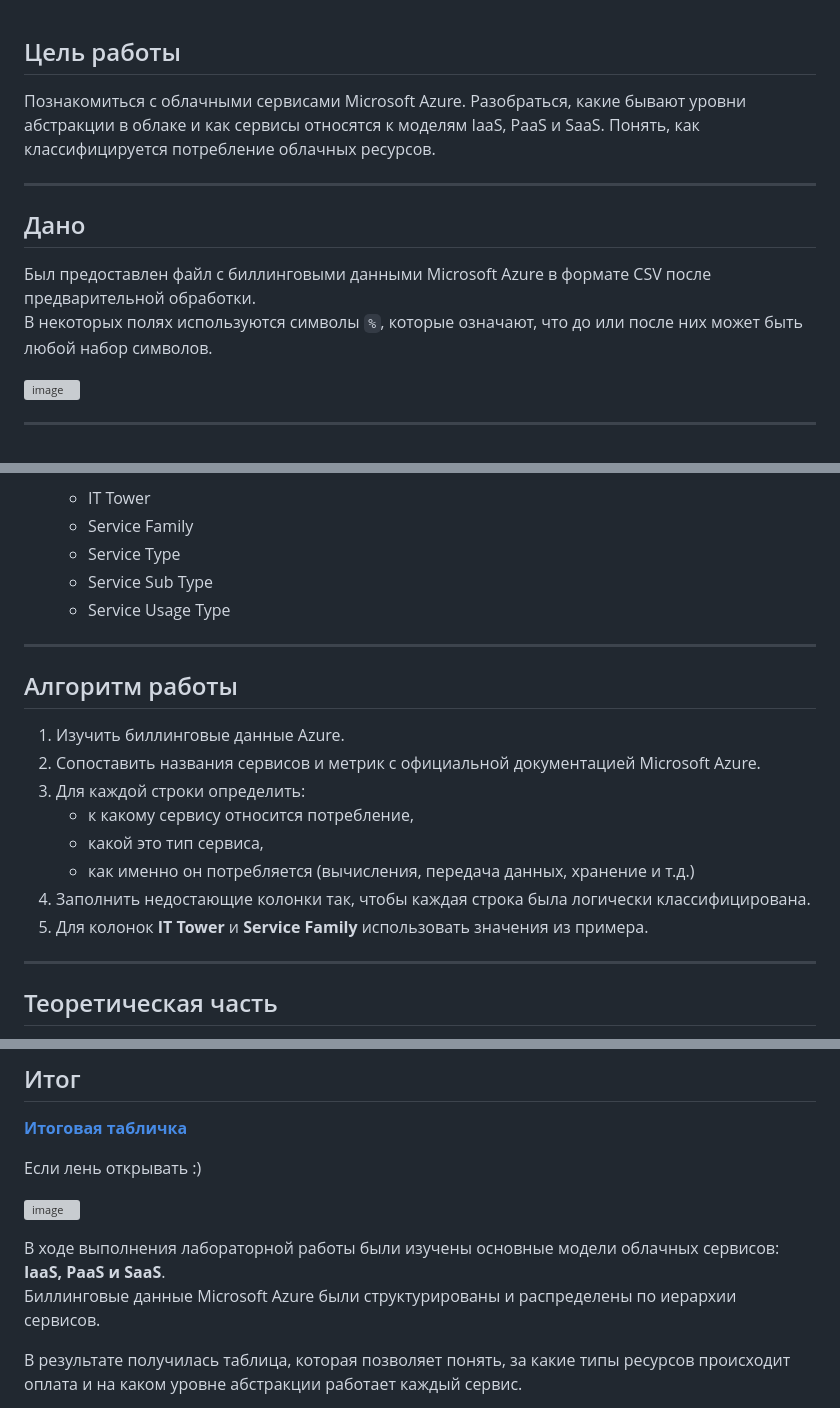
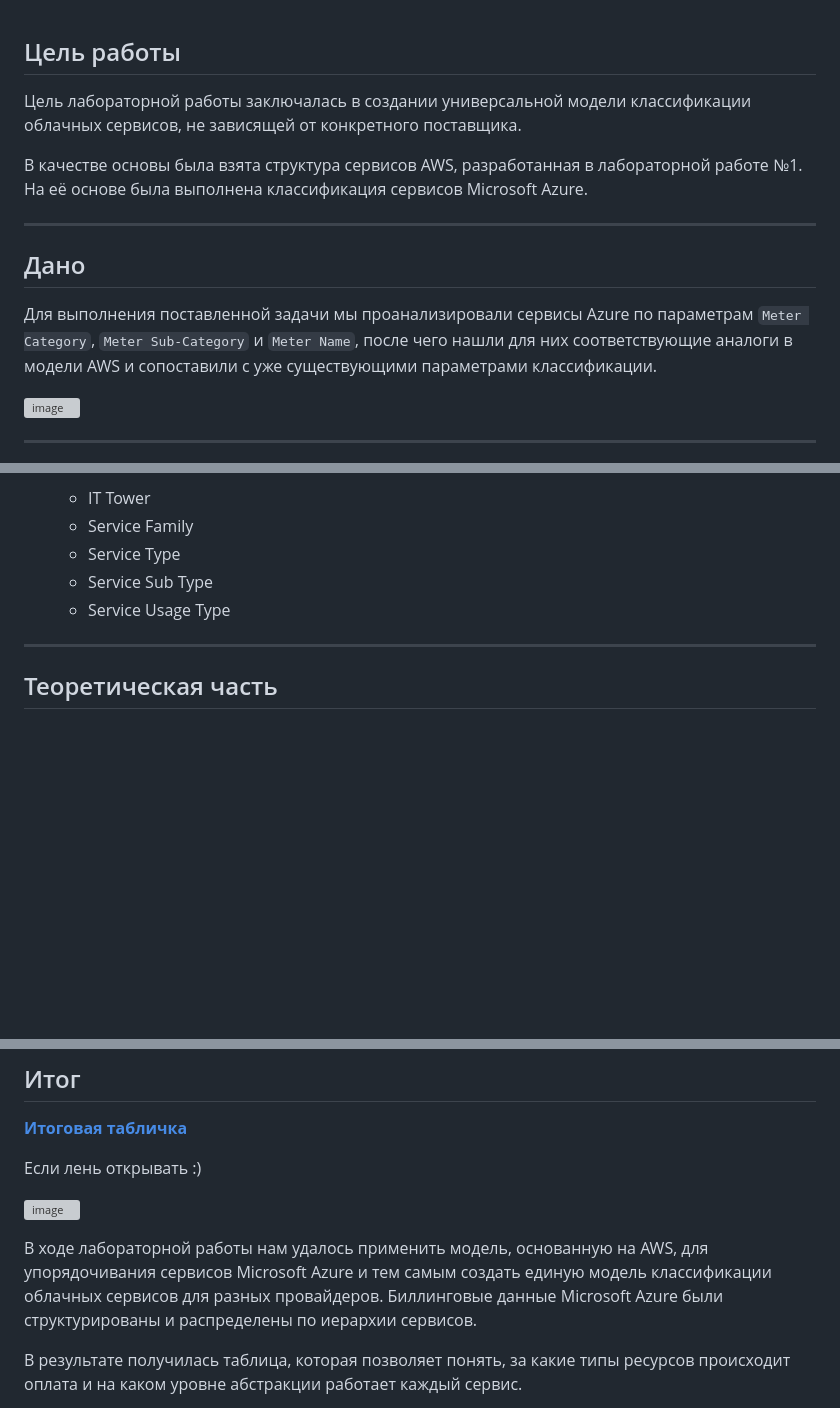
Before and after one commit to SmaF1-dev/Cloud_network_technologies_labs, a Markdown page: cloud_labs/lab_2/README.md, 3 parts joined by grey strips. GitHub-like rendering; blank space fills up the shorter version; grey boxes are pictures that could not be loaded.

Commit message:
[fix] Update README.md

```diff
--- a/cloud_labs/lab_2/README.md
+++ b/cloud_labs/lab_2/README.md
@@ -1,11 +1,12 @@
 ## Цель работы
-Познакомиться с облачными сервисами Microsoft Azure. Разобраться, какие бывают уровни абстракции в облаке и как сервисы относятся к моделям IaaS, PaaS и SaaS. Понять, как классифицируется потребление облачных ресурсов.
+Цель лабораторной работы заключалась в создании универсальной модели классификации облачных сервисов, не зависящей от конкретного поставщика.
+
+В качестве основы была взята структура сервисов AWS, разработанная в лабораторной работе №1. На её основе была выполнена классификация сервисов Microsoft Azure.
 
 ---
 
 ## Дано
-Был предоставлен файл с биллинговыми данными Microsoft Azure в формате CSV после предварительной обработки.
-В некоторых полях используются символы `%`, которые означают, что до или после них может быть любой набор символов.
+Для выполнения поставленной задачи мы проанализировали сервисы Azure по параметрам `Meter Category`, `Meter Sub-Category` и `Meter Name`, после чего нашли для них соответствующие аналоги в модели AWS и сопоставили с уже существующими параметрами классификации.
 
 ![image](img/azure_before.png)
 
@@ -23,18 +24,6 @@
    - Service Type
    - Service Sub Type
    - Service Usage Type
-
----
-
-## Алгоритм работы
-1. Изучить биллинговые данные Azure.
-2. Сопоставить названия сервисов и метрик с официальной документацией Microsoft Azure.
-3. Для каждой строки определить:
-   - к какому сервису относится потребление,
-   - какой это тип сервиса,
-   - как именно он потребляется (вычисления, передача данных, хранение и т.д.)
-4. Заполнить недостающие колонки так, чтобы каждая строка была логически классифицирована.
-5. Для колонок **IT Tower** и **Service Family** использовать значения из примера.
 
 ---
 
@@ -124,7 +113,7 @@
 
 ![image](img/azure_after.png)
 
-В ходе выполнения лабораторной работы были изучены основные модели облачных сервисов: **IaaS, PaaS и SaaS**.
+В ходе лабораторной работы нам удалось применить модель, основанную на AWS, для упорядочивания сервисов Microsoft Azure и тем самым создать единую модель классификации облачных сервисов для разных провайдеров.
 Биллинговые данные Microsoft Azure были структурированы и распределены по иерархии сервисов.
 
 В результате получилась таблица, которая позволяет понять, за какие типы ресурсов происходит оплата и на каком уровне абстракции работает каждый сервис.
```
